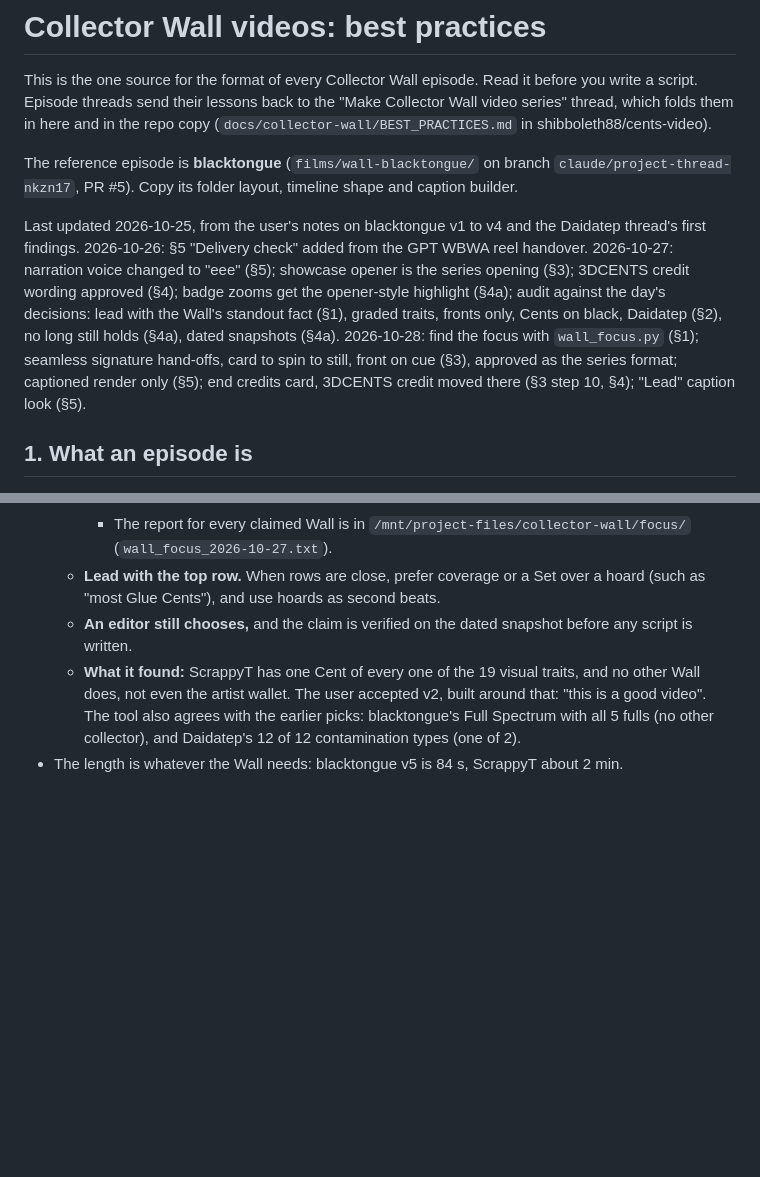
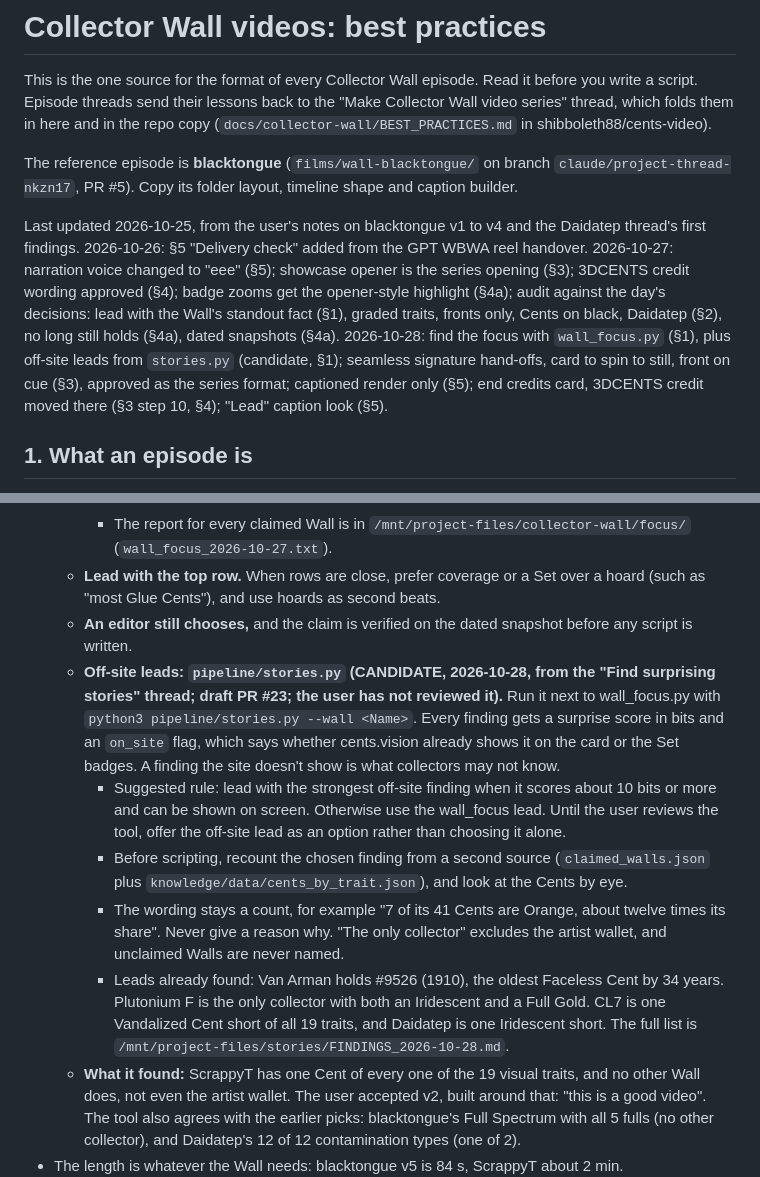
Before and after one commit to shibboleth88/cents-video, a Markdown page: docs/collector-wall/BEST_PRACTICES.md, 2 parts joined by grey strips. Drawn GitHub-style; blank space fills up the shorter version.

Commit message:
Brief §1: off-site leads from stories.py (candidate, PR #23)
Co-Authored-By: Claude Opus 5.5 <noreply@anthropic.com>
Claude-Session: https://claude.ai/code/session_01ExSEuGbHVetYMiBet9i475

```diff
--- a/docs/collector-wall/BEST_PRACTICES.md
+++ b/docs/collector-wall/BEST_PRACTICES.md
@@ -4,7 +4,7 @@ This is the one source for the format of every Collector Wall episode. Read it b
 
 The reference episode is **blacktongue** (`films/wall-blacktongue/` on branch `claude/project-thread-nkzn17`, PR #5). Copy its folder layout, timeline shape and caption builder.
 
-Last updated 2026-10-25, from the user's notes on blacktongue v1 to v4 and the Daidatep thread's first findings. 2026-10-26: §5 "Delivery check" added from the GPT WBWA reel handover. 2026-10-27: narration voice changed to "eee" (§5); showcase opener is the series opening (§3); 3DCENTS credit wording approved (§4); badge zooms get the opener-style highlight (§4a); audit against the day's decisions: lead with the Wall's standout fact (§1), graded traits, fronts only, Cents on black, Daidatep (§2), no long still holds (§4a), dated snapshots (§4a). 2026-10-28: find the focus with `wall_focus.py` (§1); seamless signature hand-offs, card to spin to still, front on cue (§3), approved as the series format; captioned render only (§5); end credits card, 3DCENTS credit moved there (§3 step 10, §4); "Lead" caption look (§5).
+Last updated 2026-10-25, from the user's notes on blacktongue v1 to v4 and the Daidatep thread's first findings. 2026-10-26: §5 "Delivery check" added from the GPT WBWA reel handover. 2026-10-27: narration voice changed to "eee" (§5); showcase opener is the series opening (§3); 3DCENTS credit wording approved (§4); badge zooms get the opener-style highlight (§4a); audit against the day's decisions: lead with the Wall's standout fact (§1), graded traits, fronts only, Cents on black, Daidatep (§2), no long still holds (§4a), dated snapshots (§4a). 2026-10-28: find the focus with `wall_focus.py` (§1), plus off-site leads from `stories.py` (candidate, §1); seamless signature hand-offs, card to spin to still, front on cue (§3), approved as the series format; captioned render only (§5); end credits card, 3DCENTS credit moved there (§3 step 10, §4); "Lead" caption look (§5).
 
 ## 1. What an episode is
 
@@ -19,6 +19,11 @@ Last updated 2026-10-25, from the user's notes on blacktongue v1 to v4 and the D
     - The report for every claimed Wall is in `/mnt/project-files/collector-wall/focus/` (`wall_focus_2026-10-27.txt`).
   - **Lead with the top row.** When rows are close, prefer coverage or a Set over a hoard (such as "most Glue Cents"), and use hoards as second beats.
   - **An editor still chooses,** and the claim is verified on the dated snapshot before any script is written.
+  - **Off-site leads: `pipeline/stories.py` (CANDIDATE, 2026-10-28, from the "Find surprising stories" thread; draft PR #23; the user has not reviewed it).** Run it next to wall_focus.py with `python3 pipeline/stories.py --wall <Name>`. Every finding gets a surprise score in bits and an `on_site` flag, which says whether cents.vision already shows it on the card or the Set badges. A finding the site doesn't show is what collectors may not know.
+    - Suggested rule: lead with the strongest off-site finding when it scores about 10 bits or more and can be shown on screen. Otherwise use the wall_focus lead. Until the user reviews the tool, offer the off-site lead as an option rather than choosing it alone.
+    - Before scripting, recount the chosen finding from a second source (`claimed_walls.json` plus `knowledge/data/cents_by_trait.json`), and look at the Cents by eye.
+    - The wording stays a count, for example "7 of its 41 Cents are Orange, about twelve times its share". Never give a reason why. "The only collector" excludes the artist wallet, and unclaimed Walls are never named.
+    - Leads already found: Van Arman holds #9526 (1910), the oldest Faceless Cent by 34 years. Plutonium F is the only collector with both an Iridescent and a Full Gold. CL7 is one Vandalized Cent short of all 19 traits, and Daidatep is one Iridescent short. The full list is `/mnt/project-files/stories/FINDINGS_2026-10-28.md`.
   - **What it found:** ScrappyT has one Cent of every one of the 19 visual traits, and no other Wall does, not even the artist wallet. The user accepted v2, built around that: "this is a good video". The tool also agrees with the earlier picks: blacktongue's Full Spectrum with all 5 fulls (no other collector), and Daidatep's 12 of 12 contamination types (one of 2).
 - The length is whatever the Wall needs: blacktongue v5 is 84 s, ScrappyT about 2 min.
 - One thread per episode.
```
